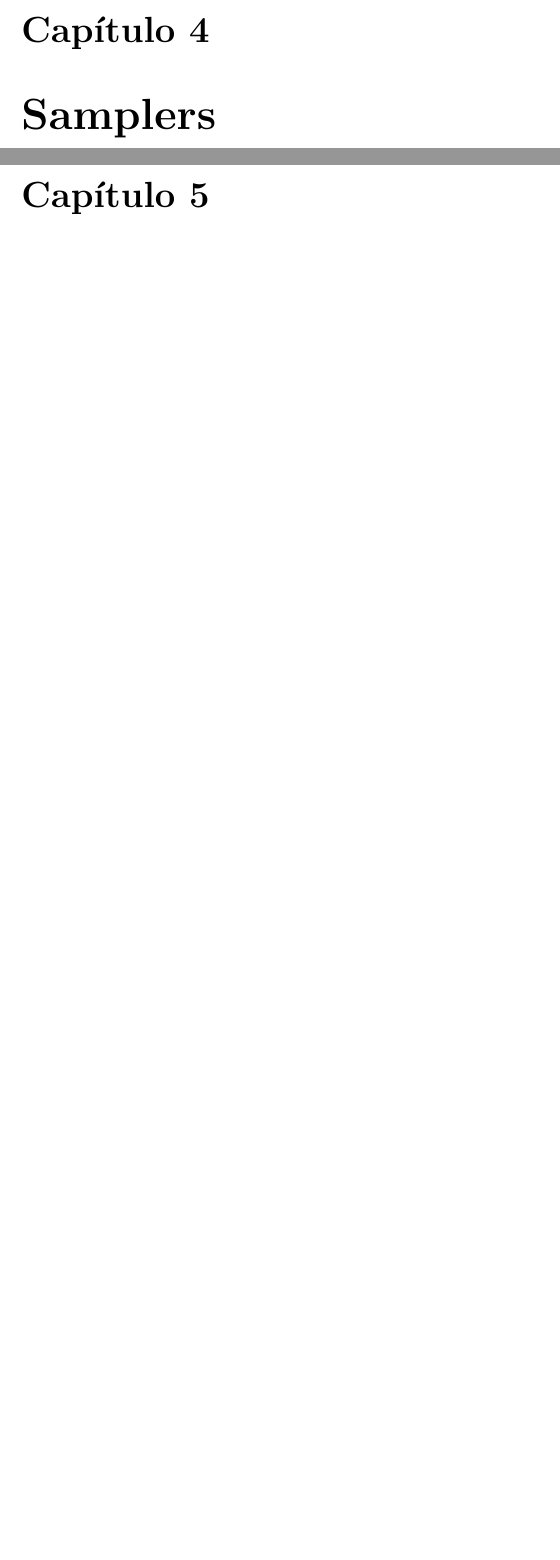
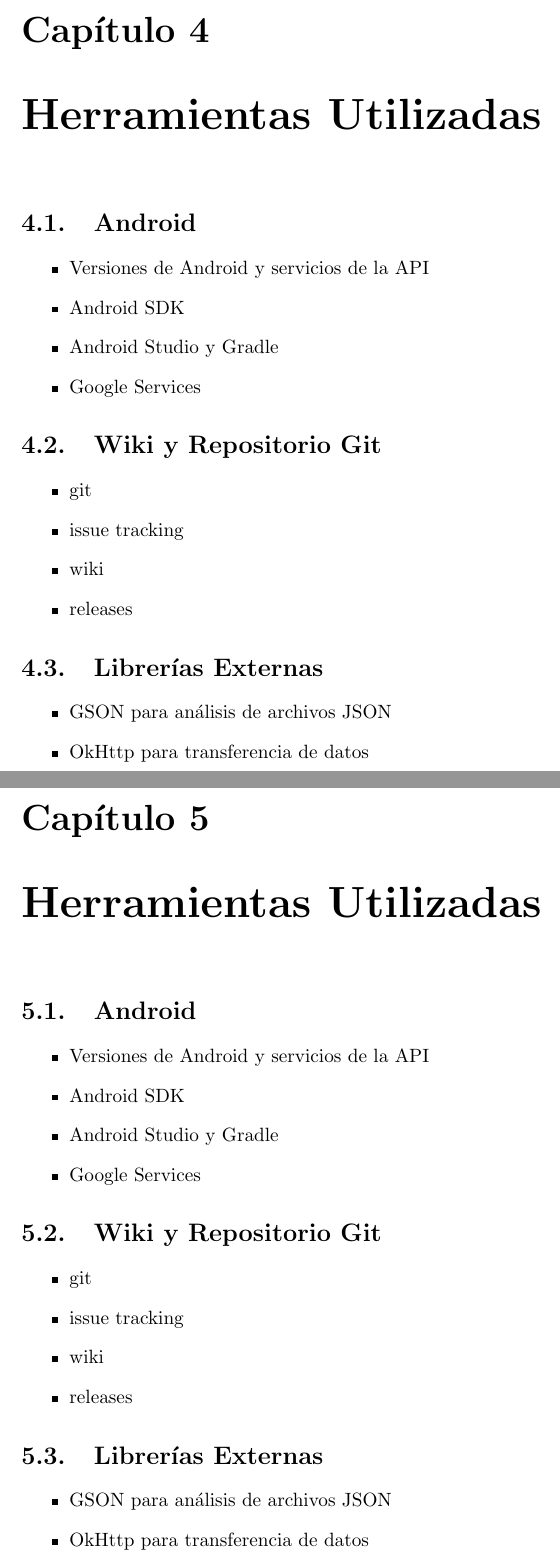
Before and after one commit to Lilauth/tesis, a LaTeX thesis (tesis.tex, which reads 05-implementacion/implementacion.tex, 06-caso de uso/caso de uso.tex): two parts of pages 12 and 13 of 14 before the commit and two parts of pages 13 and 14 of 17 after it, joined at a grey line, cut so that both start at the same text, the shorter picture padded with empty space. Compiled offline with pdfLaTeX.

Commit message:
primer intento de ordenar las carpetas y capítulos

```diff
--- /dev/null
+++ b/05-implementacion/implementacion.tex
@@ -0,0 +1,36 @@
+\chapter{Herramientas Utilizadas}
+\label{estrategia}
+
+\section{Android}
+\begin{itemize}
+	\item Versiones de Android y servicios de la API
+	\item Android SDK
+	\item Android Studio y Gradle
+	\item Google Services
+\end{itemize}
+
+\section{Wiki y Repositorio Git}
+\begin{itemize}
+	\item git
+	\item issue tracking
+	\item wiki
+	\item releases
+\end{itemize}
+
+\section{Librerías Externas}
+\begin{itemize}
+	\item GSON para análisis de archivos JSON
+	\item OkHttp para transferencia de datos
+\end{itemize}
+
+%Un tipo de tesis común en Sistemas es la que propone una solución a un problema \footnote{hay otros tipos, por ejemplo aquellas que demuestran experimentalmente alguna cualidad de algún fenómeno}. Puede ser que el problema todavía no haya sido resuelto (poco probable); o puede ser que se proponga una solución que es mejor a las existentes en algún aspecto. Una forma interesante de imaginar el documento de tesis es como un espiral, que da cuatro vueltas, de adentro para afuera. En cada vuelta da mas detalles.
+
+%\begin{itemize}
+%\item Vuelta 1 (el resumen): se cuenta toda la tesis (problema, estrategia de solución, resultado obtenido) en un solo párrafo.
+%\item Vuelta 2 (la introducción): En la introducción, se vuelve a contar el problema (ahora se introduce el contexto, se explica por que es un problema relevante y difícil, se dan algunas definiciones), se adelanta cual es la estrategia de solución aunque todavía no se puede explicar mucho, se listan las contribuciones principales.
+%\item Vuelta 3 (varios capítulos): Ahora se puede dedicar un capitulo completo a contar bien cual es la estrategia general (que método se aplica, que arquitectura, que tecnologías, que pasos tiene la solución, etc), y se puede dedicar un capitulo completo a cada parte interesante de la solución (esto depende mucho de lo que resuelvas y que partes imprtantes tenga).
+%\end{itemize}
+
+%El capitulo de estrategia general tiene como objetivo contar cual es la estrategia/método de solución al problema elegido.  Por ejemplo, ¿se propone una metodología? ¿que pasos tiene? ¿Se construye un sistema? ¿que arquitectura tiene? ¿que partes importantes tiene? ¿que funcionalidad provee?
+
+%Con este capítulo le debería alcanzar al que lee para entender como se resolvió el problema. Los capítulos que siguen a este pueden dar mas detalle sobre aquellos aspectos/partes que valga la pena detallar.  De alguna forma, este capitulo es el mapa que ordena los capítulos que siguen.
--- /dev/null
+++ b/06-caso de uso/caso de uso.tex
@@ -0,0 +1,36 @@
+\chapter{Herramientas Utilizadas}
+\label{estrategia}
+
+\section{Android}
+\begin{itemize}
+	\item Versiones de Android y servicios de la API
+	\item Android SDK
+	\item Android Studio y Gradle
+	\item Google Services
+\end{itemize}
+
+\section{Wiki y Repositorio Git}
+\begin{itemize}
+	\item git
+	\item issue tracking
+	\item wiki
+	\item releases
+\end{itemize}
+
+\section{Librerías Externas}
+\begin{itemize}
+	\item GSON para análisis de archivos JSON
+	\item OkHttp para transferencia de datos
+\end{itemize}
+
+%Un tipo de tesis común en Sistemas es la que propone una solución a un problema \footnote{hay otros tipos, por ejemplo aquellas que demuestran experimentalmente alguna cualidad de algún fenómeno}. Puede ser que el problema todavía no haya sido resuelto (poco probable); o puede ser que se proponga una solución que es mejor a las existentes en algún aspecto. Una forma interesante de imaginar el documento de tesis es como un espiral, que da cuatro vueltas, de adentro para afuera. En cada vuelta da mas detalles.
+
+%\begin{itemize}
+%\item Vuelta 1 (el resumen): se cuenta toda la tesis (problema, estrategia de solución, resultado obtenido) en un solo párrafo.
+%\item Vuelta 2 (la introducción): En la introducción, se vuelve a contar el problema (ahora se introduce el contexto, se explica por que es un problema relevante y difícil, se dan algunas definiciones), se adelanta cual es la estrategia de solución aunque todavía no se puede explicar mucho, se listan las contribuciones principales.
+%\item Vuelta 3 (varios capítulos): Ahora se puede dedicar un capitulo completo a contar bien cual es la estrategia general (que método se aplica, que arquitectura, que tecnologías, que pasos tiene la solución, etc), y se puede dedicar un capitulo completo a cada parte interesante de la solución (esto depende mucho de lo que resuelvas y que partes imprtantes tenga).
+%\end{itemize}
+
+%El capitulo de estrategia general tiene como objetivo contar cual es la estrategia/método de solución al problema elegido.  Por ejemplo, ¿se propone una metodología? ¿que pasos tiene? ¿Se construye un sistema? ¿que arquitectura tiene? ¿que partes importantes tiene? ¿que funcionalidad provee?
+
+%Con este capítulo le debería alcanzar al que lee para entender como se resolvió el problema. Los capítulos que siguen a este pueden dar mas detalle sobre aquellos aspectos/partes que valga la pena detallar.  De alguna forma, este capitulo es el mapa que ordena los capítulos que siguen.
```
Also changed, not shown: 04-framework/framework.tex (added, +36 -0 lines), tesis.tex (+4 -1 lines), 03-descripcion/descripcion.tex (renamed from 02-herramientas/herramientas.tex), 1 other file.
